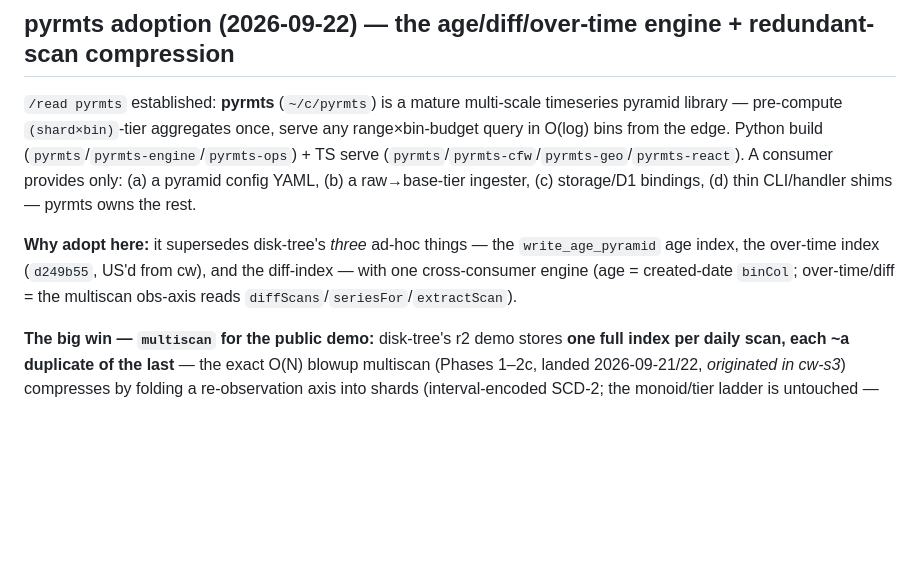
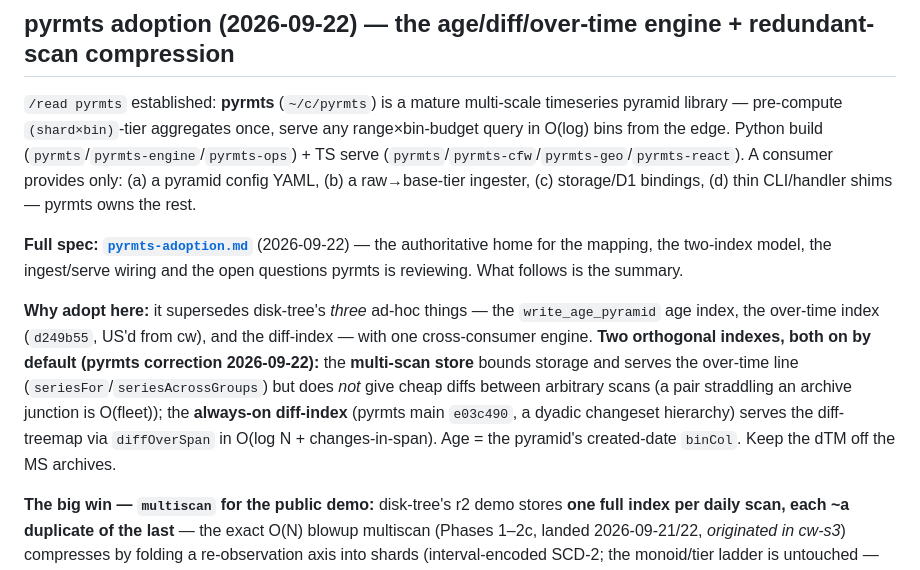
Before and after one commit to runsascoded/disk-tree, a Markdown page: specs/union-of-roots.md, the part around the change. Rendered like a GitHub page; blank space fills up the shorter version.

```diff
--- a/specs/union-of-roots.md
+++ b/specs/union-of-roots.md
@@ -126,7 +126,9 @@ CI: `.github/workflows/deploy-r2.yml` gates an auto-deploy to r2.rbw.sh on push
 
 `/read pyrmts` established: **pyrmts** (`~/c/pyrmts`) is a mature multi-scale timeseries pyramid library — pre-compute `(shard×bin)`-tier aggregates once, serve any range×bin-budget query in O(log) bins from the edge. Python build (`pyrmts`/`pyrmts-engine`/`pyrmts-ops`) + TS serve (`pyrmts`/`pyrmts-cfw`/`pyrmts-geo`/`pyrmts-react`). A consumer provides only: (a) a pyramid config YAML, (b) a raw→base-tier ingester, (c) storage/D1 bindings, (d) thin CLI/handler shims — pyrmts owns the rest.
 
-**Why adopt here:** it supersedes disk-tree's *three* ad-hoc things — the `write_age_pyramid` age index, the over-time index (`d249b55`, US'd from cw), and the diff-index — with one cross-consumer engine (age = created-date `binCol`; over-time/diff = the multiscan obs-axis reads `diffScans`/`seriesFor`/`extractScan`).
+**Full spec: [`pyrmts-adoption.md`](./pyrmts-adoption.md)** (2026-09-22) — the authoritative home for the mapping, the two-index model, the ingest/serve wiring and the open questions pyrmts is reviewing. What follows is the summary.
+
+**Why adopt here:** it supersedes disk-tree's *three* ad-hoc things — the `write_age_pyramid` age index, the over-time index (`d249b55`, US'd from cw), and the diff-index — with one cross-consumer engine. **Two orthogonal indexes, both on by default (pyrmts correction 2026-09-22):** the **multi-scan store** bounds storage and serves the over-time line (`seriesFor`/`seriesAcrossGroups`) but does *not* give cheap diffs between arbitrary scans (a pair straddling an archive junction is O(fleet)); the **always-on diff-index** (pyrmts main `e03c490`, a dyadic changeset hierarchy) serves the diff-treemap via `diffOverSpan` in O(log N + changes-in-span). Age = the pyramid's created-date `binCol`. Keep the dTM off the MS archives.
 
 **The big win — `multiscan` for the public demo:** disk-tree's r2 demo stores **one full index per daily scan, each ~a duplicate of the last** — the exact O(N) blowup multiscan (Phases 1–2c, landed 2026-09-21/22, *originated in cw-s3*) compresses by folding a re-observation axis into shards (interval-encoded SCD-2; the monoid/tier ladder is untouched — the scan axis is a *stack*, not a rollup). cw-s3 measured on real path-indices: **~0.020% churn/12h scan → 5.9× @N=6, ~78× @N=81, ~335× @daily·1yr, ~626× @N=730 — compression *grows* with scan count on near-static data.** Our snapshot path-index (keyed `(path)`, no created-date axis) maps cleanly: a **constant `binCol`** (`dt=0`) reduces the key to `(*dims)`. `multiscan` CLI takes `--engine python|duckdb` (the DuckDB out-of-core backend is byte-identical to the Python oracle and is what production N needs); Phase 2c added a scan-location manifest so reads route via `resolveScan` and individuals can be verify-then-dropped.
 
```
Also changed, not shown: specs/pyrmts-adoption.md (added, +100 -0 lines).
